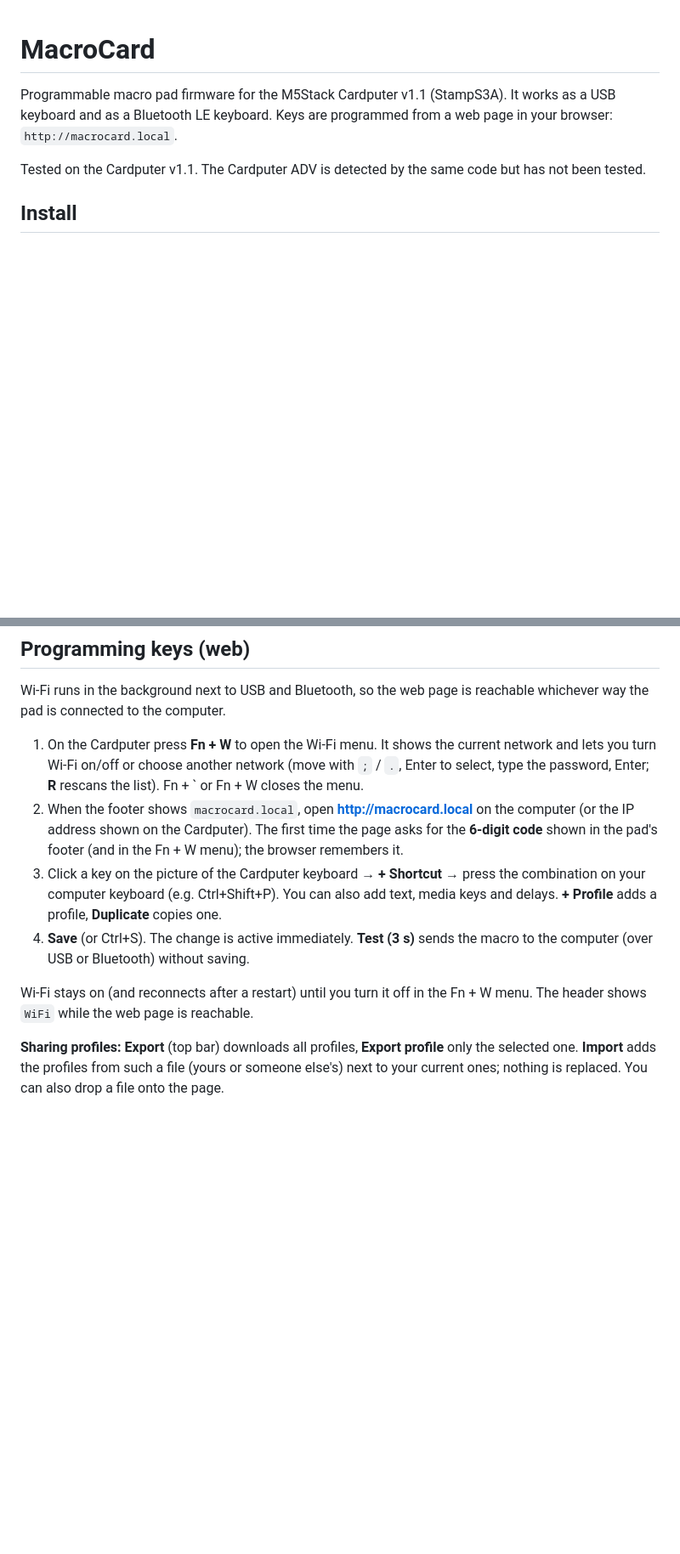
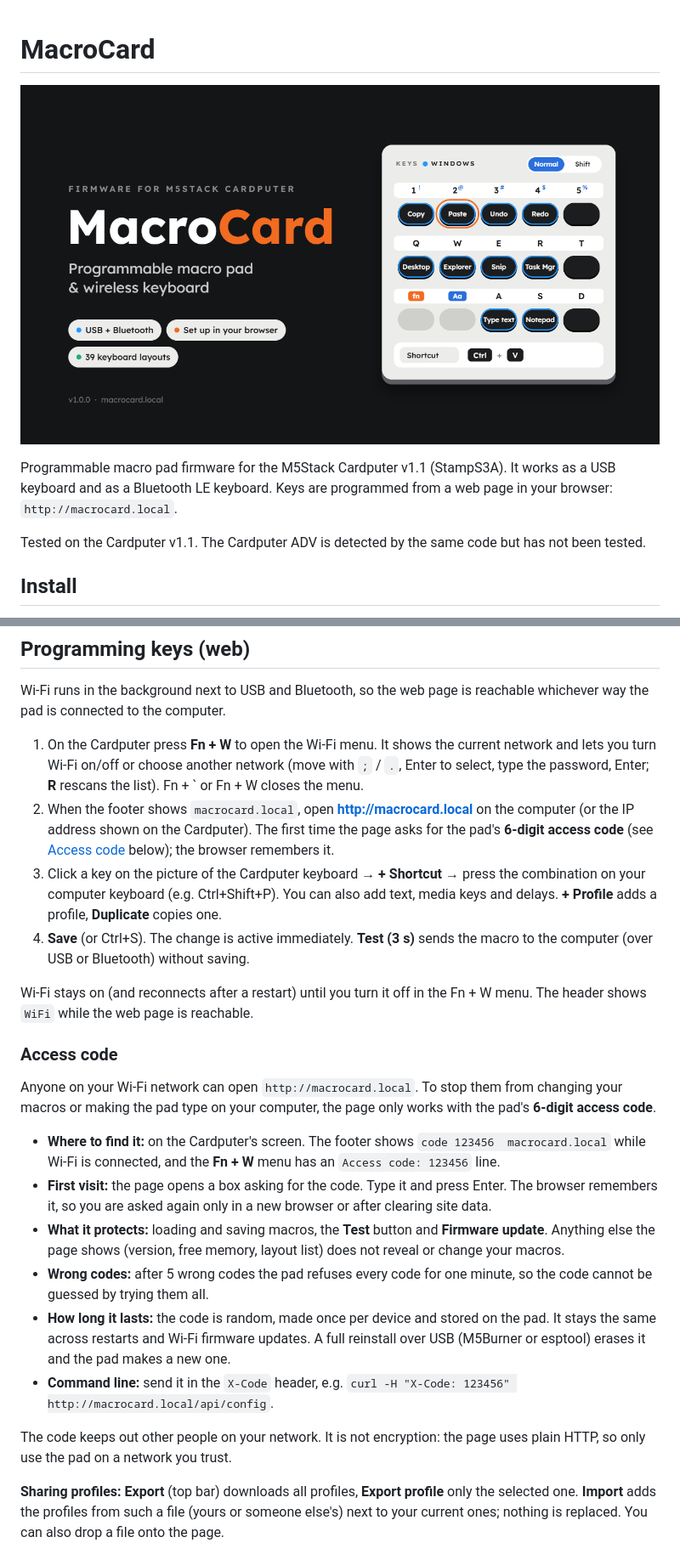
Before and after one commit to cgdsyldrm/macrocard, a Markdown page: README.md, 2 parts joined by grey strips. Shown at 85% size. Drawn GitHub-style; pictures changed too: docs/macrocard-cover.png (added); blank space fills up the shorter version.

Commit message:
README: cover image and an access code section
The access code was only mentioned in passing; it now has its own section
(where to find it, what it protects, lockout, when it changes).

Co-Authored-By: Claude Opus 5.5 <noreply@anthropic.com>

```diff
--- a/README.md
+++ b/README.md
@@ -1,4 +1,6 @@
 # MacroCard
+
+![MacroCard: programmable macro pad and wireless keyboard for the M5Stack Cardputer](docs/macrocard-cover.png)
 
 Programmable macro pad firmware for the M5Stack Cardputer v1.1 (StampS3A).
 It works as a USB keyboard and as a Bluetooth LE keyboard. Keys are
@@ -34,8 +36,8 @@ reachable whichever way the pad is connected to the computer.
    rescans the list). Fn + ` or Fn + W closes the menu.
 2. When the footer shows `macrocard.local`, open **http://macrocard.local**
    on the computer (or the IP address shown on the Cardputer). The first time
-   the page asks for the **6-digit code** shown in the pad's footer (and in the
-   Fn + W menu); the browser remembers it.
+   the page asks for the pad's **6-digit access code** (see
+   [Access code](#access-code) below); the browser remembers it.
 3. Click a key on the picture of the Cardputer keyboard → **+ Shortcut** →
    press the combination on your computer keyboard (e.g. Ctrl+Shift+P).
    You can also add text, media keys and delays. **+ Profile** adds a profile,
@@ -45,6 +47,33 @@ reachable whichever way the pad is connected to the computer.
 
 Wi-Fi stays on (and reconnects after a restart) until you turn it off in
 the Fn + W menu. The header shows `WiFi` while the web page is reachable.
+
+### Access code
+
+Anyone on your Wi-Fi network can open `http://macrocard.local`. To stop
+them from changing your macros or making the pad type on your computer, the
+page only works with the pad's **6-digit access code**.
+
+- **Where to find it:** on the Cardputer's screen. The footer shows
+  `code 123456  macrocard.local` while Wi-Fi is connected, and the
+  **Fn + W** menu has an `Access code: 123456` line.
+- **First visit:** the page opens a box asking for the code. Type it and
+  press Enter. The browser remembers it, so you are asked again only in a
+  new browser or after clearing site data.
+- **What it protects:** loading and saving macros, the **Test** button and
+  **Firmware update**. Anything else the page shows (version, free memory,
+  layout list) does not reveal or change your macros.
+- **Wrong codes:** after 5 wrong codes the pad refuses every code for one
+  minute, so the code cannot be guessed by trying them all.
+- **How long it lasts:** the code is random, made once per device and stored
+  on the pad. It stays the same across restarts and Wi-Fi firmware updates.
+  A full reinstall over USB (M5Burner or esptool) erases it and the pad
+  makes a new one.
+- **Command line:** send it in the `X-Code` header, e.g.
+  `curl -H "X-Code: 123456" http://macrocard.local/api/config`.
+
+The code keeps out other people on your network. It is not encryption: the
+page uses plain HTTP, so only use the pad on a network you trust.
 
 **Sharing profiles:** **Export** (top bar) downloads all profiles, **Export
 profile** only the selected one. **Import** adds the profiles from such a file
```
Also changed, not shown: other parts of README.md (+1 -5 lines).
